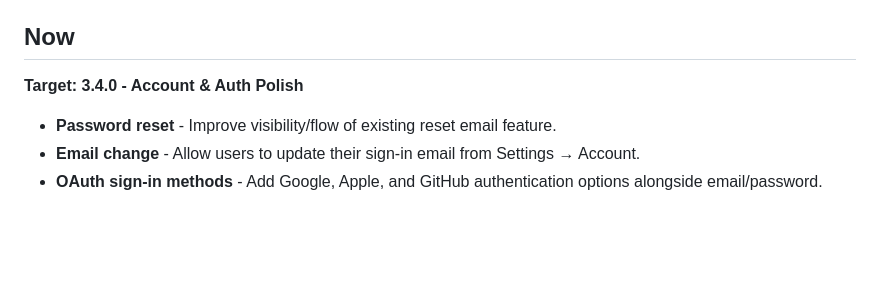
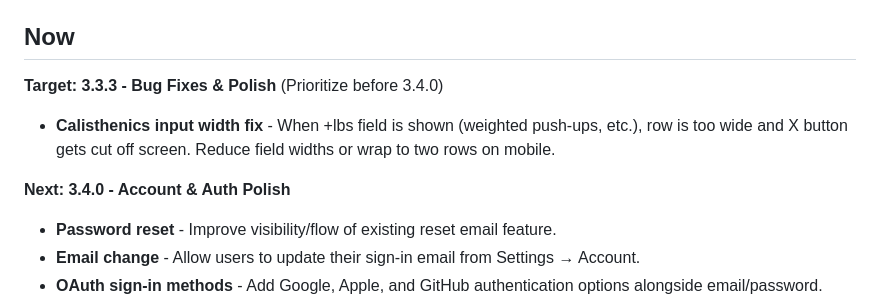
Before and after one commit to ThomasCleary02/liftledger, a Markdown page: BACKLOG.md, the part around the change. GitHub-like rendering; blank space fills up the shorter version.

Commit message:
Add calisthenics input width bug fix to 3.3.3 release
Bug: When +lbs field shows for weighted calisthenics (push-ups, etc.),
the row becomes too wide and X button gets cut off on mobile screens.

Fix needed: Reduce field widths or wrap to two rows for mobile.
Priority: Ship in 3.3.3 before 3.4.0 auth work.

Co-authored-by: Thomas Cleary <ThomasCleary02@users.noreply.github.com>

```diff
--- a/BACKLOG.md
+++ b/BACKLOG.md
@@ -6,7 +6,11 @@ Durable product/engineering knowledge lives in [`docs/`](./docs/README.md). Keep
 
 ## Now
 
-**Target: 3.4.0 - Account & Auth Polish**
+**Target: 3.3.3 - Bug Fixes & Polish** (Prioritize before 3.4.0)
+
+- **Calisthenics input width fix** - When +lbs field is shown (weighted push-ups, etc.), row is too wide and X button gets cut off screen. Reduce field widths or wrap to two rows on mobile.
+
+**Next: 3.4.0 - Account & Auth Polish**
 
 - **Password reset** - Improve visibility/flow of existing reset email feature.
 - **Email change** - Allow users to update their sign-in email from Settings → Account.
```
